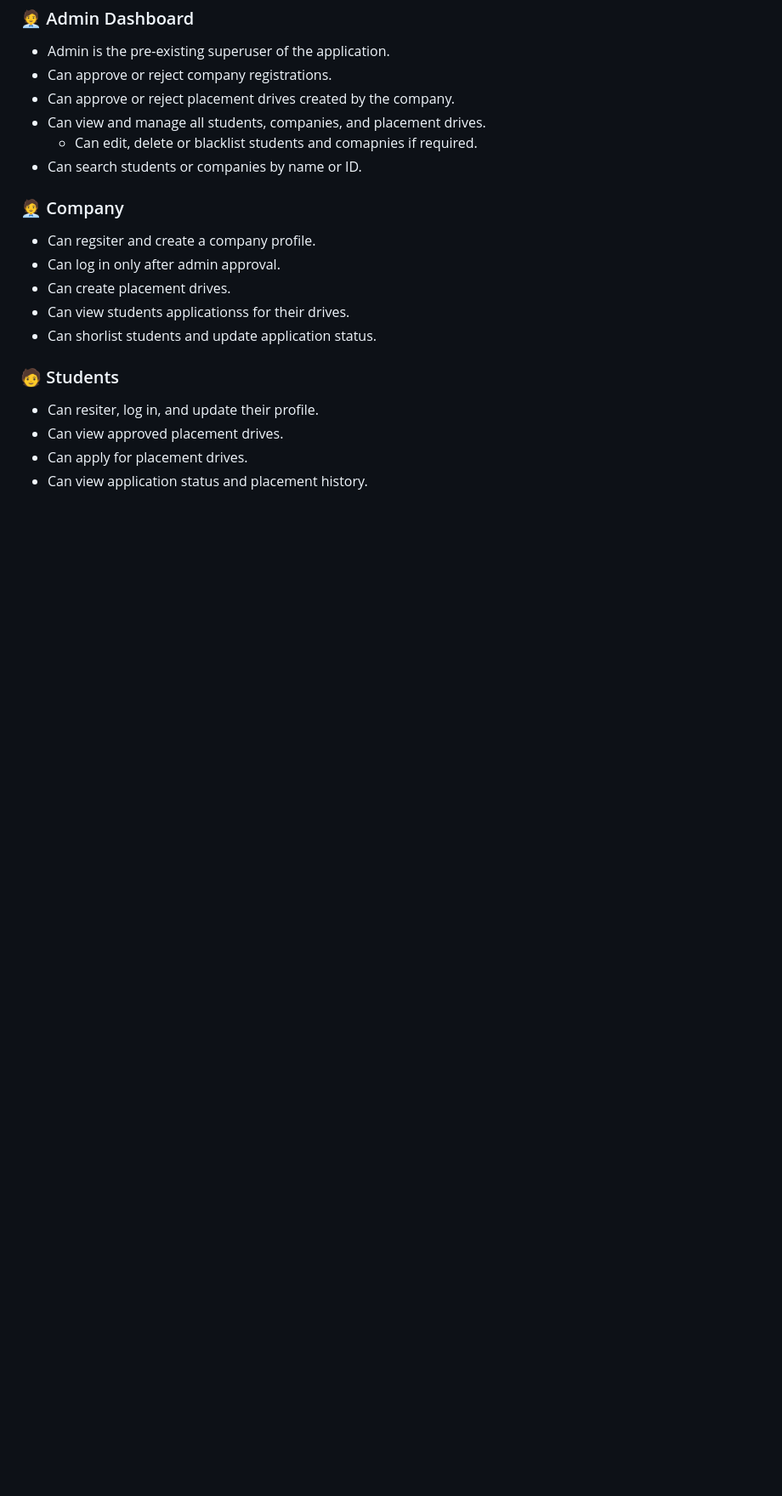
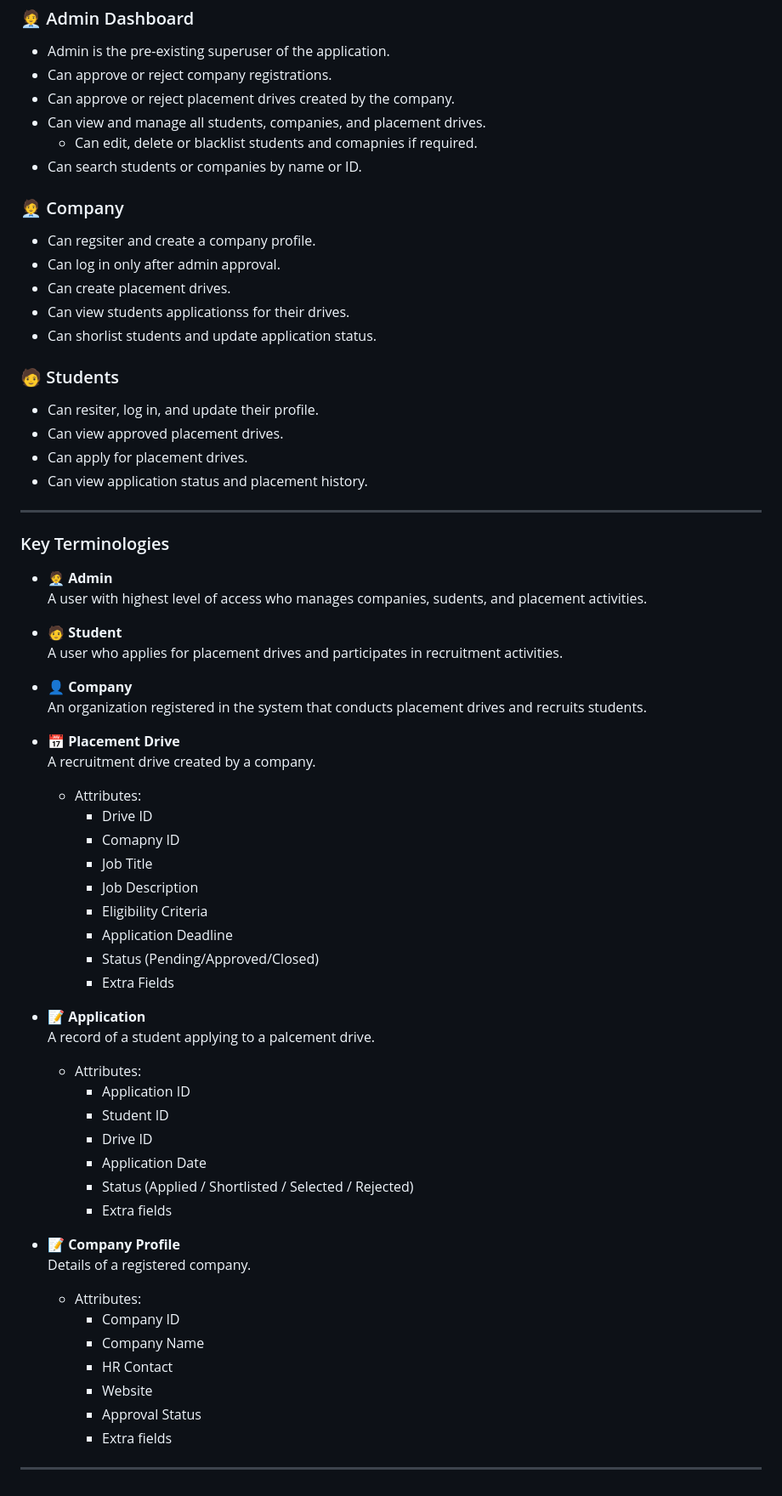
Before and after one commit to 23f3002440/CareerBridge-Placement-Portal, a Markdown page: README.md, the part around the change. Shown at 85% size. Rendered like a GitHub page; blank space fills up the shorter version.

Commit message:
Add key terminologies to README
Added key terminologies section with definitions for Admin, Student, Company, Placement Drive, Application, and Company Profile.

```diff
--- a/README.md
+++ b/README.md
@@ -85,3 +85,49 @@ You can use the app at:
 * Can view approved placement drives.
 * Can apply for placement drives.
 * Can view application status and placement history.
+
+---
+
+### Key Terminologies
+
+- 🧑‍💼 **Admin**
+  A user with highest level of access who manages companies, sudents, and placement activities.
+
+- 🧑 **Student**
+  A user who applies for placement drives and participates in recruitment activities.
+
+- 👤 **Company**
+ An organization registered in the system that conducts placement drives and recruits students.
+
+- 📅 **Placement Drive**
+  A recruitment drive created by a company.
+  - Attributes:
+    * Drive ID
+    * Comapny ID
+    * Job Title
+    * Job Description
+    * Eligibility Criteria
+    * Application Deadline
+    * Status (Pending/Approved/Closed)
+    * Extra Fields
+
+- 📝 **Application**
+  A record of a student applying to a palcement drive.
+  - Attributes:
+    * Application ID
+    * Student ID
+    * Drive ID
+    * Application Date
+    * Status (Applied / Shortlisted / Selected / Rejected)
+    * Extra fields
+
+- 📝 **Company Profile**
+  Details of a registered company.
+  - Attributes:
+    * Company ID
+    * Company Name
+    * HR Contact
+    * Website
+    * Approval Status
+    * Extra fields
+---
```
